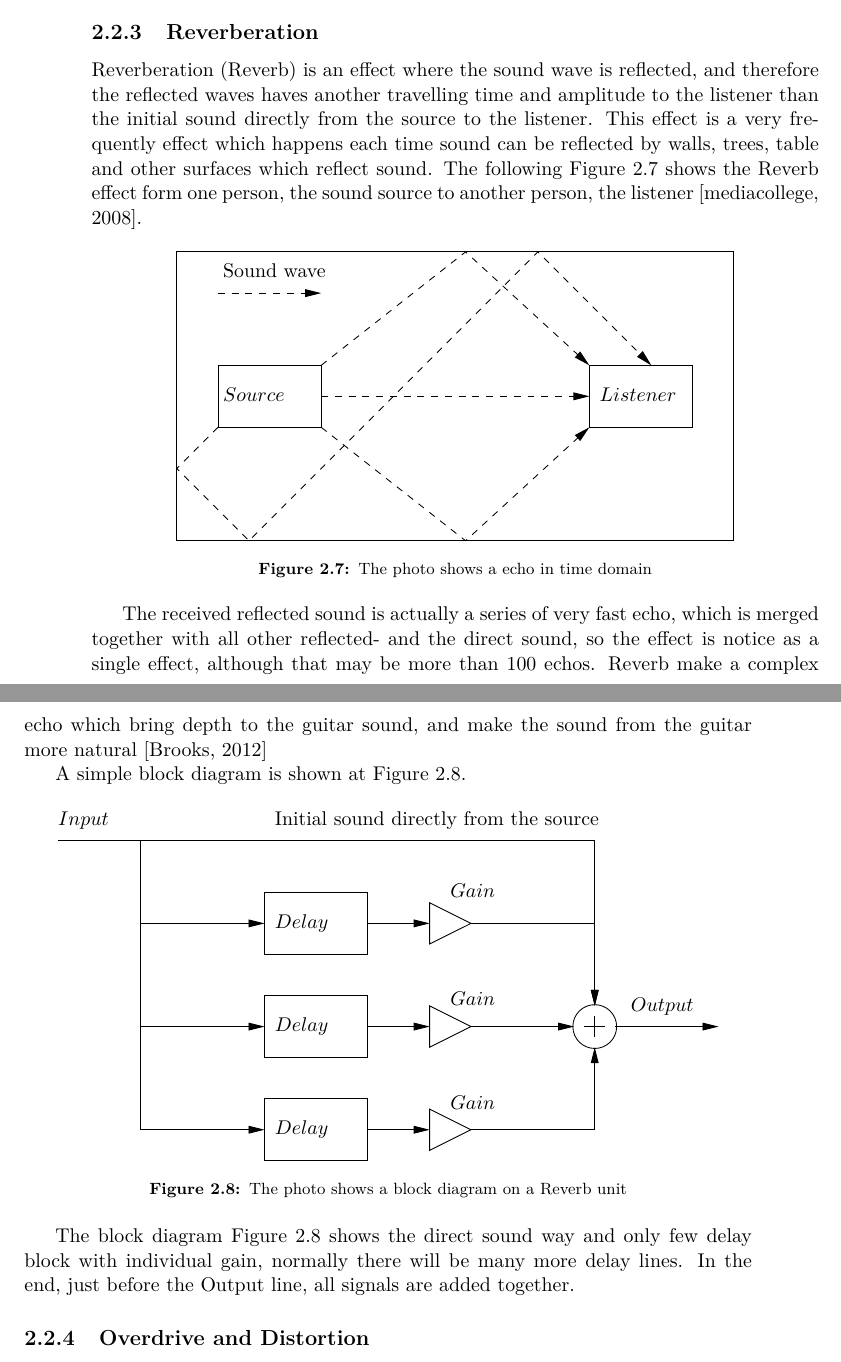
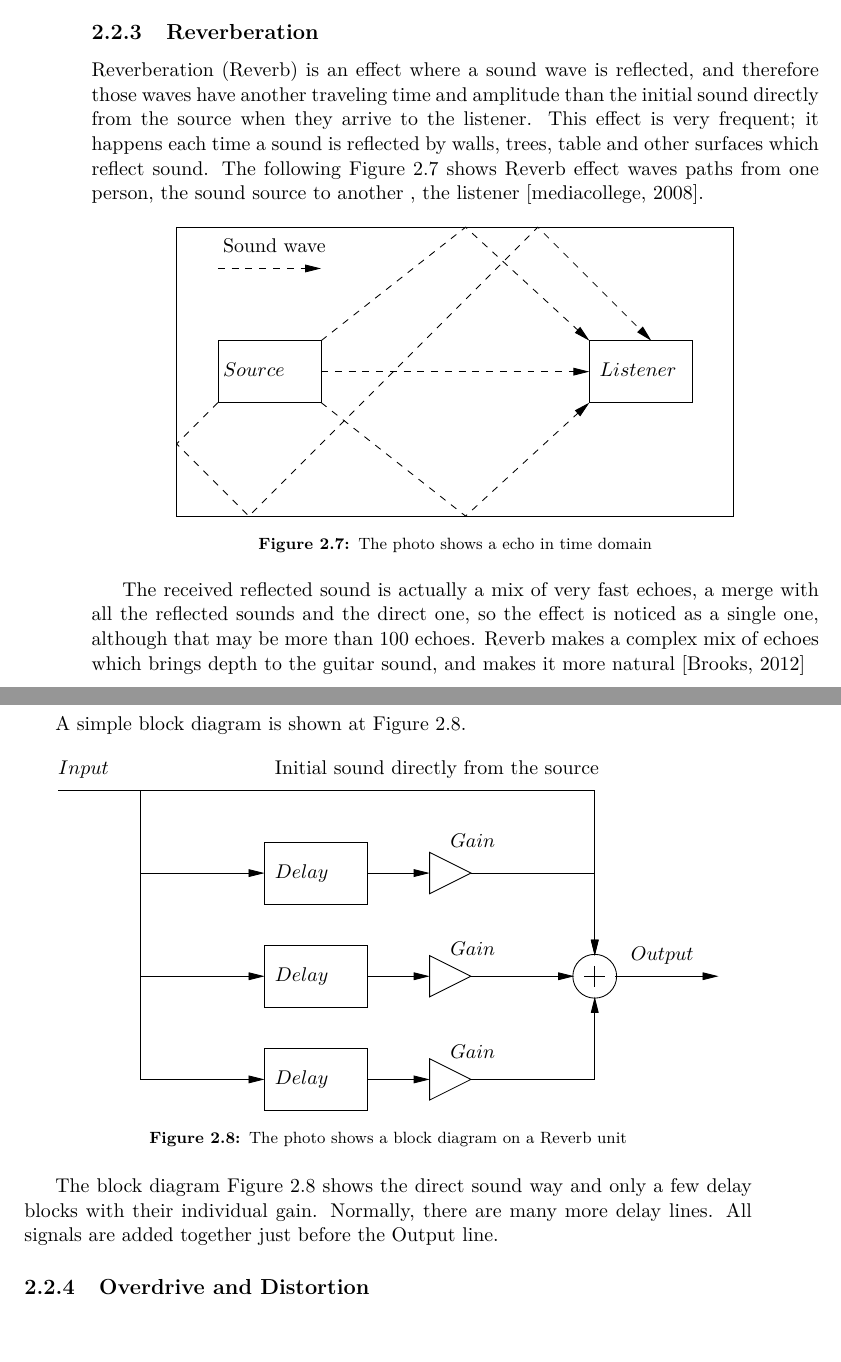
Before and after one commit to jonasbuchholdt/3SP6, a LaTeX thesis (master.tex, which reads chapters/analysing/reverberation.tex): two parts of pages 20 and 21 of 38, joined at a grey line, cut so that both start at the same text, the shorter picture padded with empty space. Compiled offline with pdfLaTeX.

Commit message:
Corrections in Reverberation

```diff
--- a/chapters/analysing/reverberation.tex
+++ b/chapters/analysing/reverberation.tex
@@ -1,5 +1,5 @@
 \subsection{Reverberation}
-\gls{reverb} is an effect where the sound wave is reflected, and therefore the reflected waves haves another travelling time and amplitude to the listener than the initial sound directly from the source to the listener. This effect is a very frequently effect which happens each time sound can be reflected by walls, trees, table and other surfaces which reflect sound. The following \autoref{fig:reverb_reflect} shows the \gls{reverb} effect form one person, the sound source to another person, the listener \citep{reverb_expl}.
+\gls{reverb} is an effect where a sound wave is reflected, and therefore those waves have another traveling time and amplitude than the initial sound directly from the source  when they arrive to the listener. This effect is very frequent; it happens each time a sound is reflected by walls, trees, table and other surfaces which reflect sound. The following \autoref{fig:reverb_reflect} shows  \gls{reverb} effect waves paths from one person, the sound source to another , the listener \citep{reverb_expl}.
 
 \begin{figure} [htbp]
  \centering
@@ -23,8 +23,8 @@
   \label{fig:reverb_reflect}
 \end{figure}
 
-The received reflected sound is actually a series of very fast echo, which is merged together with all other reflected- and the direct sound, so the effect is notice as a single effect, although that may be more than 100 echos.
-\gls{reverb} make a complex echo which bring depth to the guitar sound, and make the sound from the guitar more natural \citep{reverb_natural}
+The received reflected sound is actually a mix of very fast echoes, a merge with all the reflected sounds and the direct one, so the effect is noticed as a single one, although that may be more than 100 echoes.
+\gls{reverb} makes a complex mix of echoes which brings depth to the guitar sound, and makes it more natural \citep{reverb_natural}
 
 A simple block diagram is shown at \autoref{fig:reverb_block}.
 
@@ -55,4 +55,4 @@ A simple block diagram is shown at \autoref{fig:reverb_block}.
   \label{fig:reverb_block}
 \end{figure}
 
-The block diagram \autoref{fig:reverb_block} shows the direct sound way and only few delay block with individual gain, normally there will be many more delay lines. In the end, just before the Output line, all signals are added together.
+The block diagram \autoref{fig:reverb_block} shows the direct sound way and only a few delay blocks with their individual gain. Normally, there are many more delay lines. All signals are added together just before the Output line.
```
